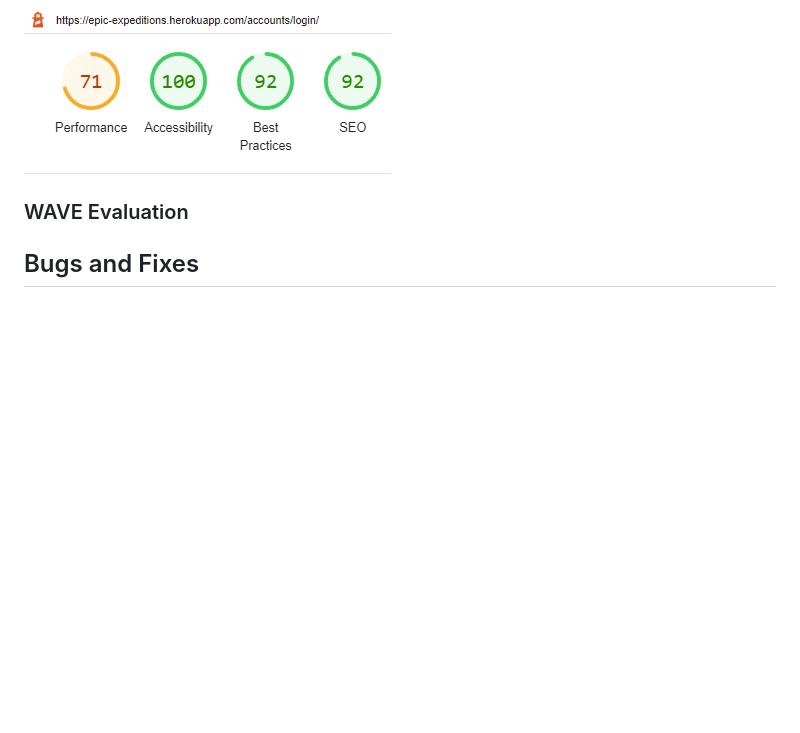
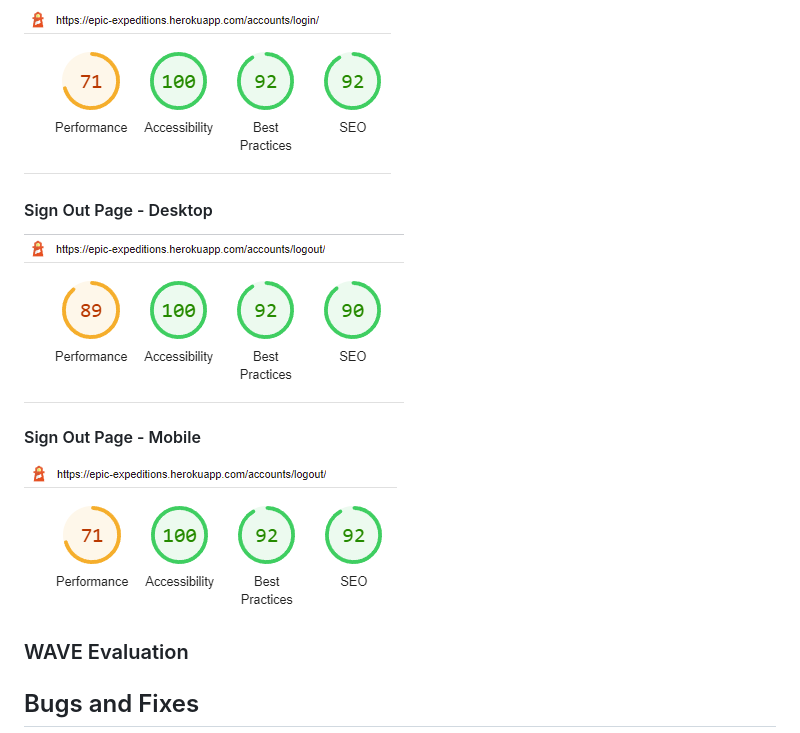
Before and after one commit to legenduzair/epic-expeditions, a Markdown page: TESTING.md, the part around the change. GitHub-like rendering; pictures changed too: media/testing/lighthouse/signout-lhouse-mobile.png (added), media/testing/lighthouse/signout-lhouse.png (added); blank space fills up the shorter version.

Commit message:
Add screenshots of lighthouse scores of signout page and document in testing.md

```diff
--- a/TESTING.md
+++ b/TESTING.md
@@ -262,6 +262,12 @@ There is a reduced score for the accessibility due to header elements not being
 #### Sign In Page - Mobile
 ![Sign In Page Lighthouse Score - Mobile](/media/testing/lighthouse/signin-lhouse-mobile.png)
 
+#### Sign Out Page - Desktop
+![Sign Out Page Lighthouse Score - Desktop](/media/testing/lighthouse/signout-lhouse.png)
+
+#### Sign Out Page - Mobile
+![Sign Out Page Lighthouse Score - Mobile](/media/testing/lighthouse/signout-lhouse-mobile.png)
+
 ### WAVE Evaluation
 
 ## Bugs and Fixes
```
